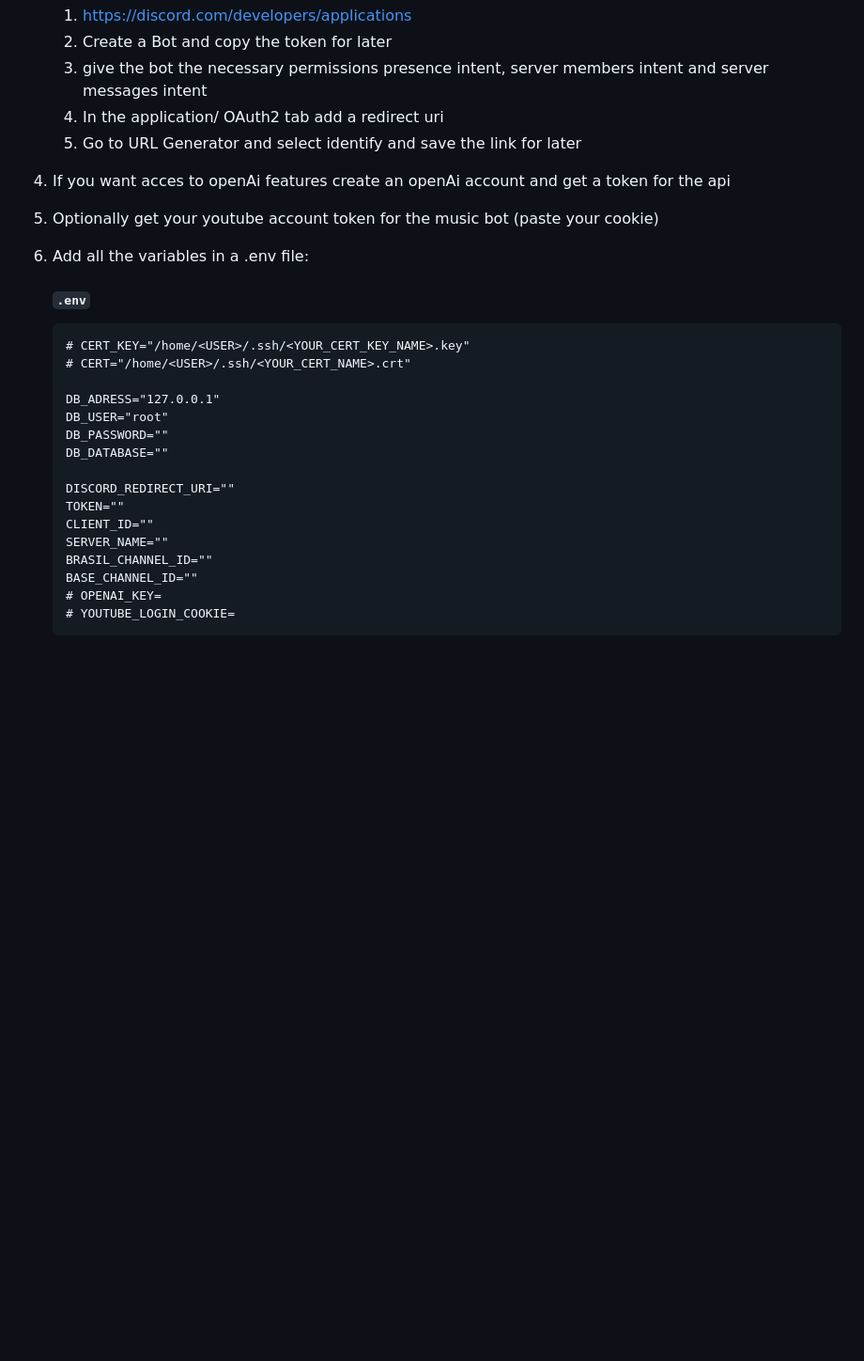
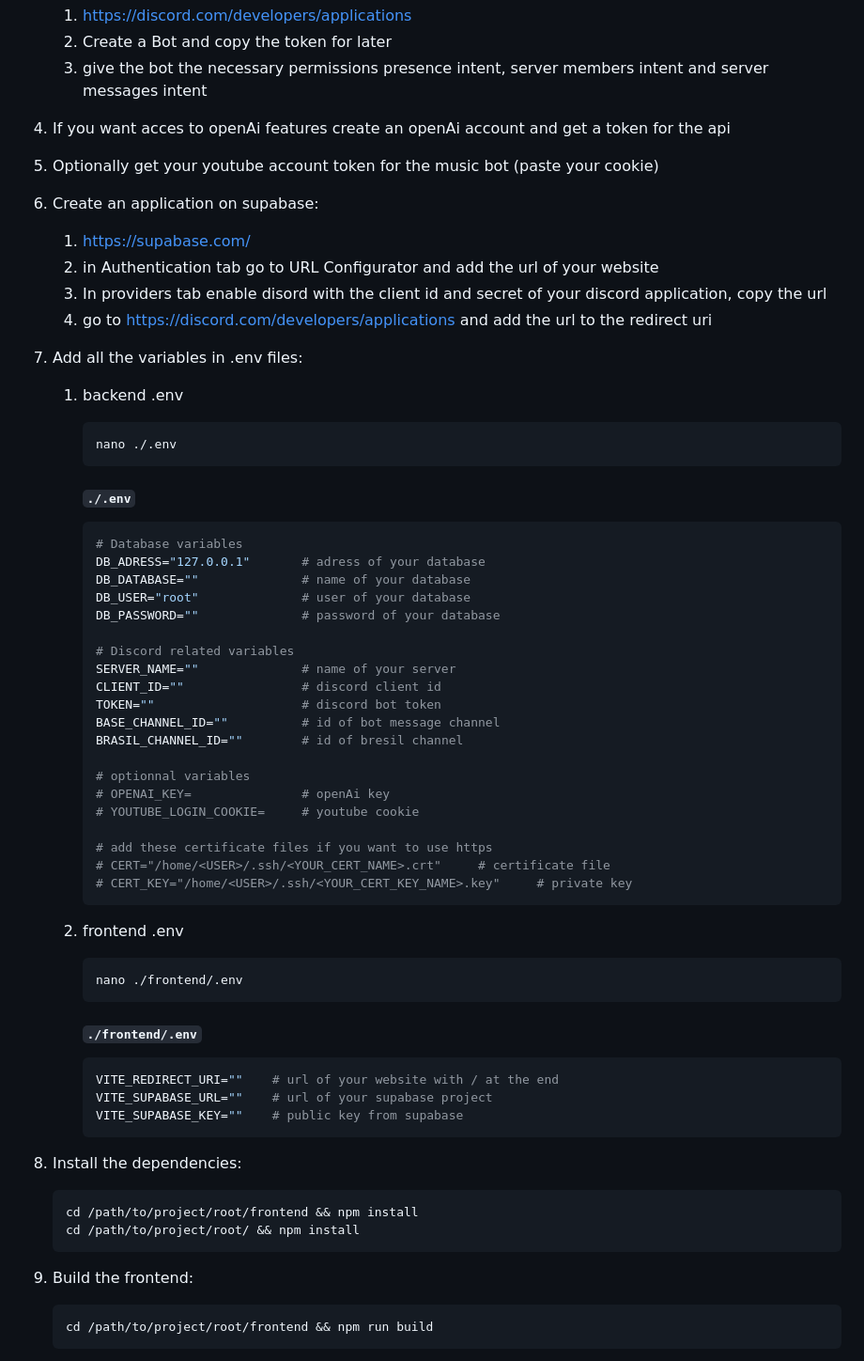
Before and after one commit to Afterlife-Horizon/afho_backend, a Markdown page: README.md, the part around one of its changes. Shown at 94% size. Drawn GitHub-style; blank space fills up the shorter version.

````diff
--- a/README.md
+++ b/README.md
@@ -81,29 +80,69 @@ This bot is created and designed by myself.
     1.  https://discord.com/developers/applications
     2.  Create a Bot and copy the token for later
     3.  give the bot the necessary permissions presence intent, server members intent and server messages intent
-    4.  In the application/ OAuth2 tab add a redirect uri
-    5.  Go to URL Generator and select identify and save the link for later
 4.  If you want acces to openAi features create an openAi account and get a token for the api
 5.  Optionally get your youtube account token for the music bot (paste your cookie)
-6.  Add all the variables in a .env file:
+6.  Create an application on supabase:
+    1.  https://supabase.com/
+    2.  in Authentication tab go to URL Configurator and add the url of your website
+    3.  In providers tab enable disord with the client id and secret of your discord application, copy the url
+    4.  go to https://discord.com/developers/applications and add the url to the redirect uri
+7.  Add all the variables in .env files:
 
-    #### **`.env`**
+    1. backend .env
 
+        ```bash
+        nano ./.env
+        ```
+
+        #### **`./.env`**
+
+        ```bash
+        # Database variables
+        DB_ADRESS="127.0.0.1"       # adress of your database
+        DB_DATABASE=""              # name of your database
+        DB_USER="root"              # user of your database
+        DB_PASSWORD=""              # password of your database
+
+        # Discord related variables
+        SERVER_NAME=""              # name of your server
+        CLIENT_ID=""                # discord client id
+        TOKEN=""                    # discord bot token
+        BASE_CHANNEL_ID=""          # id of bot message channel
+        BRASIL_CHANNEL_ID=""        # id of bresil channel
+
+        # optionnal variables
+        # OPENAI_KEY=               # openAi key
+        # YOUTUBE_LOGIN_COOKIE=     # youtube cookie
+
+        # add these certificate files if you want to use https
+        # CERT="/home/<USER>/.ssh/<YOUR_CERT_NAME>.crt"     # certificate file
+        # CERT_KEY="/home/<USER>/.ssh/<YOUR_CERT_KEY_NAME>.key"     # private key
+        ```
+
+    2. frontend .env
+
+        ```bash
+        nano ./frontend/.env
+        ```
+
+        #### **`./frontend/.env`**
+
+        ```bash
+        VITE_REDIRECT_URI=""    # url of your website with / at the end
+        VITE_SUPABASE_URL=""    # url of your supabase project
+        VITE_SUPABASE_KEY=""    # public key from supabase
+        ```
+
+8.  Install the dependencies:
+
+    ```bash
+    cd /path/to/project/root/frontend && npm install
+    cd /path/to/project/root/ && npm install
     ```
-    # CERT_KEY="/home/<USER>/.ssh/<YOUR_CERT_KEY_NAME>.key"
-    # CERT="/home/<USER>/.ssh/<YOUR_CERT_NAME>.crt"
 
-    DB_ADRESS="127.0.0.1"
-    DB_USER="root"
-    DB_PASSWORD=""
-    DB_DATABASE=""
+9.  Build the frontend:
 
-    DISCORD_REDIRECT_URI=""
-    TOKEN=""
-    CLIENT_ID=""
-    SERVER_NAME=""
-    BRASIL_CHANNEL_ID=""
-    BASE_CHANNEL_ID=""
-    # OPENAI_KEY=
-    # YOUTUBE_LOGIN_COOKIE=
+    ```bash
+    cd /path/to/project/root/frontend && npm run build
     ```
````
Also changed, not shown: other parts of README.md (+36 -3 lines).
